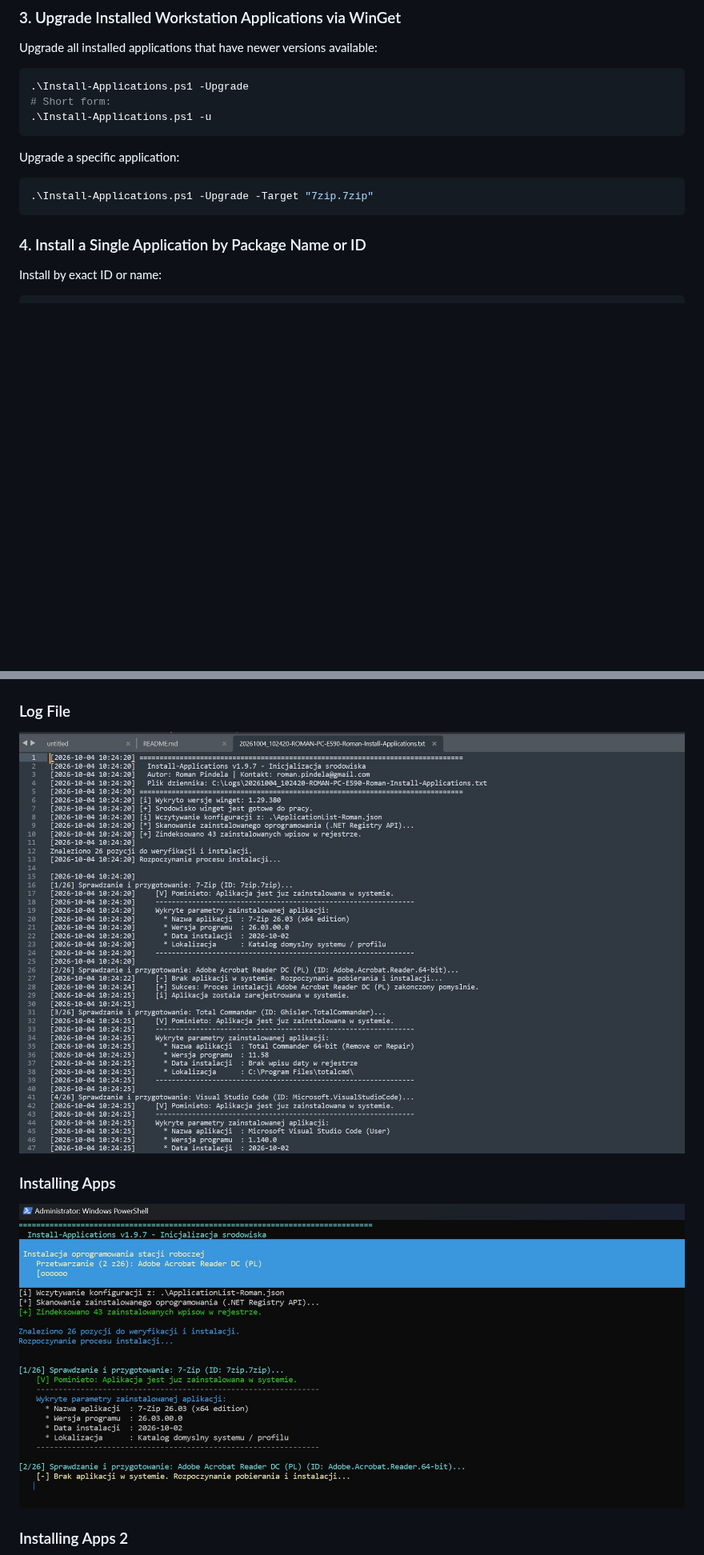
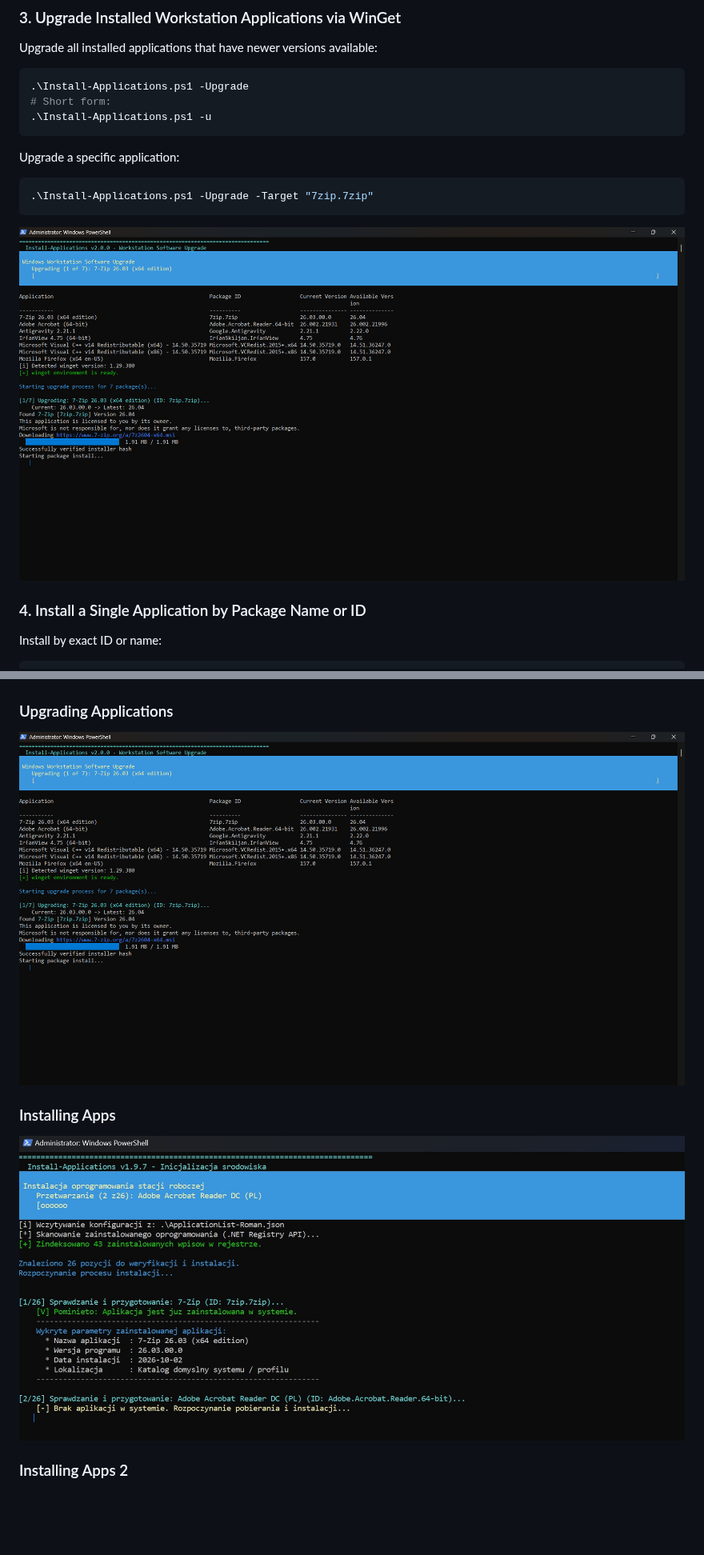
Before and after one commit to romanpindela/Windows-Desktop, a Markdown page: Install-Applications/README.md, 2 parts joined by grey strips. Shown at 80% size. Rendered like a GitHub page; pictures changed too: Install-Applications/assets/upgrading_apps.jpg (added); blank space fills up the shorter version.

````diff
--- a/Install-Applications/README.md
+++ b/Install-Applications/README.md
@@ -79,6 +85,8 @@ Upgrade a specific application:
 ```powershell
 .\Install-Applications.ps1 -Upgrade -Target "7zip.7zip"
 ```
+
+![Upgrading Applications](assets/upgrading_apps.jpg)
 
 ### 4. Install a Single Application by Package Name or ID
 Install by exact ID or name:
@@ -261,7 +269,7 @@ Chrome Remote Desktop Host                      Google.ChromeRemoteDesktopHost
 ### Standard Run
 ![Standard Run](assets/standard_run.jpg)
 
-### Log File
-![Help Output](assets/Log_file.jpg)
+### Upgrading Applications
+![Upgrading Applications](assets/upgrading_apps.jpg)
 
 ### Installing Apps
````
Also changed, not shown: other parts of Install-Applications/README.md (+12 -3 lines).
